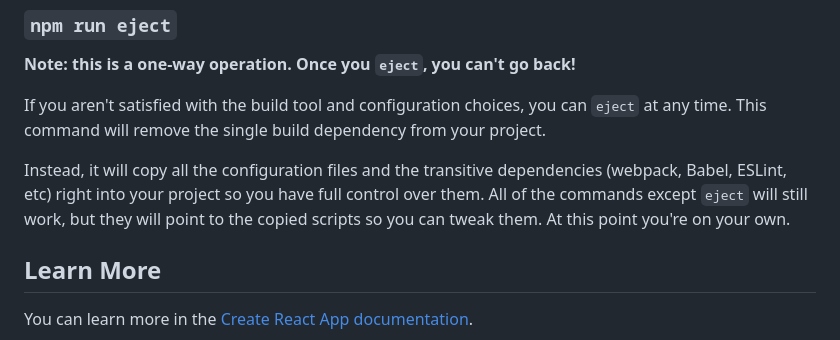
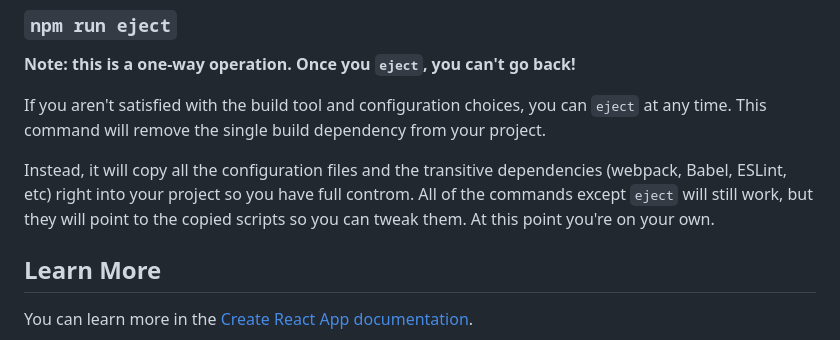
Before and after one commit to finedefinition/nyb-project, a Markdown page: frontend/README.md, the part around the change. Rendered like a GitHub page.

Commit message:
Prototype minor changes

```diff
--- a/frontend/README.md
+++ b/frontend/README.md
@@ -51,7 +51,7 @@ If you aren't satisfied with the build tool and configuration choices, you can `
 remove the single build dependency from your project.
 
 Instead, it will copy all the configuration files and the transitive dependencies (webpack, Babel, ESLint, etc) right
-into your project so you have full control over them. All of the commands except `eject` will still work, but they will
+into your project so you have full controm. All of the commands except `eject` will still work, but they will
 point to the copied scripts so you can tweak them. At this point you're on your own.
 
 
```
